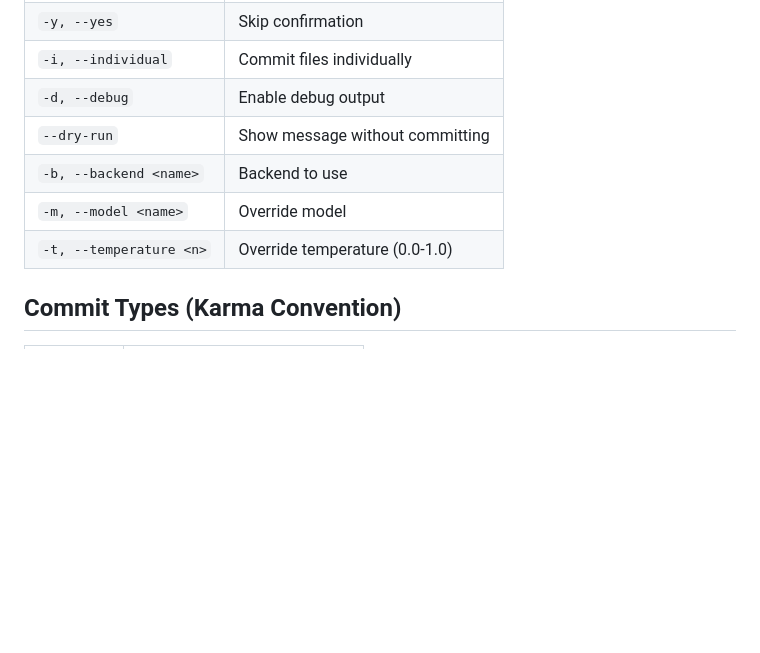
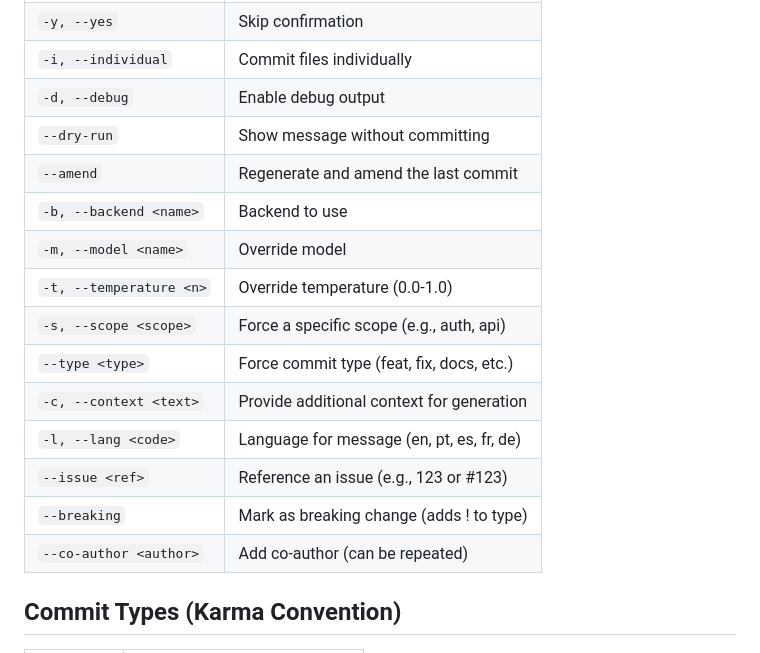
Before and after one commit to vavasilva/git-commit-ai, a Markdown page: README.md, the part around one of its changes. Rendered like a GitHub page; blank space fills up the shorter version.

```diff
--- a/README.md
+++ b/README.md
@@ -178,9 +220,17 @@ retry_temperatures = [0.5, 0.3, 0.2]
 | `-i, --individual` | Commit files individually |
 | `-d, --debug` | Enable debug output |
 | `--dry-run` | Show message without committing |
+| `--amend` | Regenerate and amend the last commit |
 | `-b, --backend <name>` | Backend to use |
 | `-m, --model <name>` | Override model |
 | `-t, --temperature <n>` | Override temperature (0.0-1.0) |
+| `-s, --scope <scope>` | Force a specific scope (e.g., auth, api) |
+| `--type <type>` | Force commit type (feat, fix, docs, etc.) |
+| `-c, --context <text>` | Provide additional context for generation |
+| `-l, --lang <code>` | Language for message (en, pt, es, fr, de) |
+| `--issue <ref>` | Reference an issue (e.g., 123 or #123) |
+| `--breaking` | Mark as breaking change (adds ! to type) |
+| `--co-author <author>` | Add co-author (can be repeated) |
 
 ## Commit Types (Karma Convention)
 
```
Also changed, not shown: other parts of README.md (+43 -1 lines).
